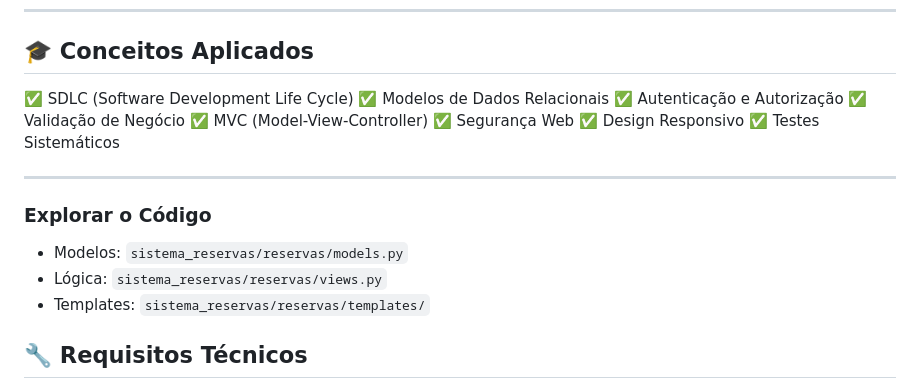
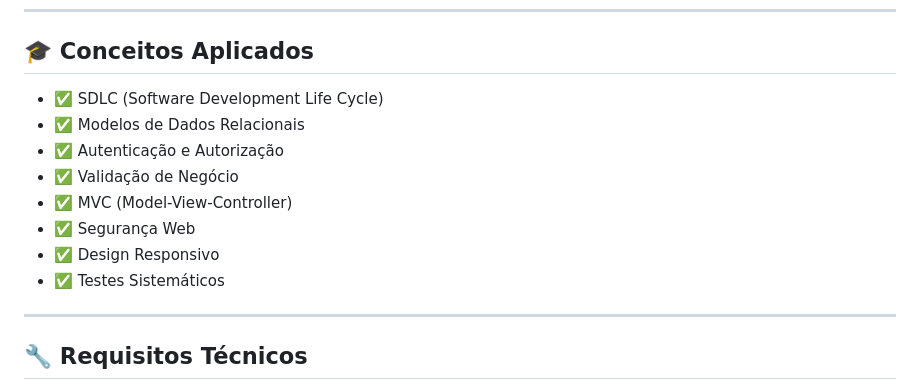
Before and after one commit to alexandregomes3112/hb-Mod1_a1_atv1, a Markdown page: README.md, the part around the change. Rendered like a GitHub page.

Commit message:
Adjusted README.md

```diff
--- a/README.md
+++ b/README.md
@@ -112,22 +112,16 @@ Password:
 
 ## 🎓 Conceitos Aplicados
 
-✅ SDLC (Software Development Life Cycle)
-✅ Modelos de Dados Relacionais
-✅ Autenticação e Autorização
-✅ Validação de Negócio
-✅ MVC (Model-View-Controller)
-✅ Segurança Web
-✅ Design Responsivo
-✅ Testes Sistemáticos
+- ✅ SDLC (Software Development Life Cycle)
+- ✅ Modelos de Dados Relacionais
+- ✅ Autenticação e Autorização
+- ✅ Validação de Negócio
+- ✅ MVC (Model-View-Controller)
+- ✅ Segurança Web
+- ✅ Design Responsivo
+- ✅ Testes Sistemáticos
 
 ---
-
-### Explorar o Código
-- Modelos: `sistema_reservas/reservas/models.py`
-- Lógica: `sistema_reservas/reservas/views.py`
-- Templates: `sistema_reservas/reservas/templates/`
-
 
 ## 🔧 Requisitos Técnicos
 
```
